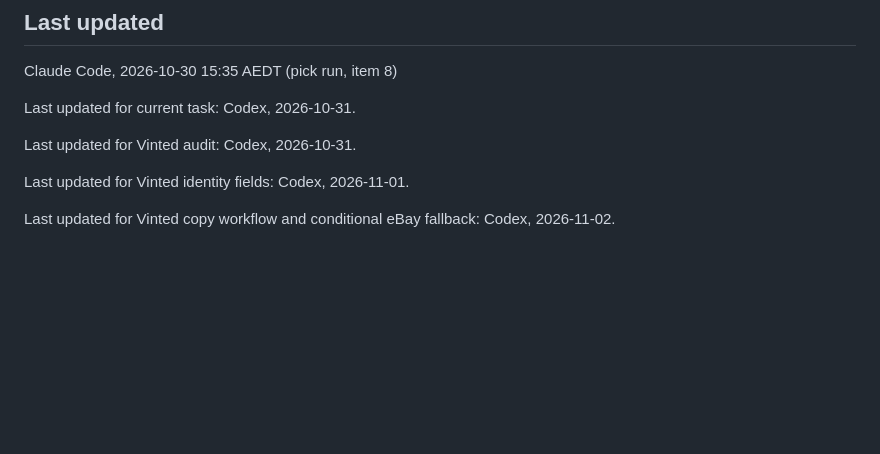
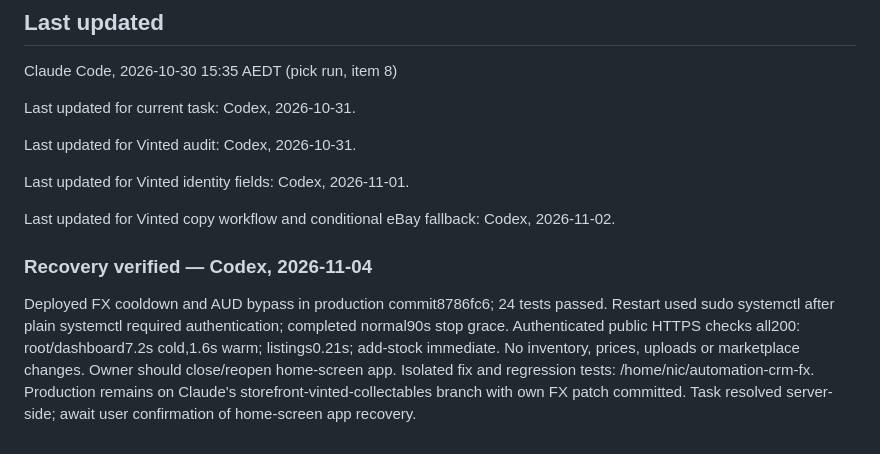
Before and after one commit to nicgrr/automation-platform, a Markdown page: HANDOFF.md, the part around the change. Drawn GitHub-style; blank space fills up the shorter version.

Commit message:
Record verified CRM dashboard recovery
Agent: Codex

```diff
--- a/HANDOFF.md
+++ b/HANDOFF.md
@@ -908,3 +908,14 @@ Last updated for Vinted audit: Codex, 2026-10-31.
 Last updated for Vinted identity fields: Codex, 2026-11-01.
 
 Last updated for Vinted copy workflow and conditional eBay fallback: Codex, 2026-11-02.
+
+### Recovery verified — Codex, 2026-11-04
+
+Deployed FX cooldown and AUD bypass in production commit8786fc6; 24 tests passed.
+Restart used sudo systemctl after plain systemctl required authentication; completed
+normal90s stop grace. Authenticated public HTTPS checks all200: root/dashboard7.2s
+cold,1.6s warm; listings0.21s; add-stock immediate. No inventory, prices, uploads or
+marketplace changes. Owner should close/reopen home-screen app. Isolated fix and
+regression tests: /home/nic/automation-crm-fx. Production remains on Claude's
+storefront-vinted-collectables branch with own FX patch committed. Task resolved
+server-side; await user confirmation of home-screen app recovery.
```
